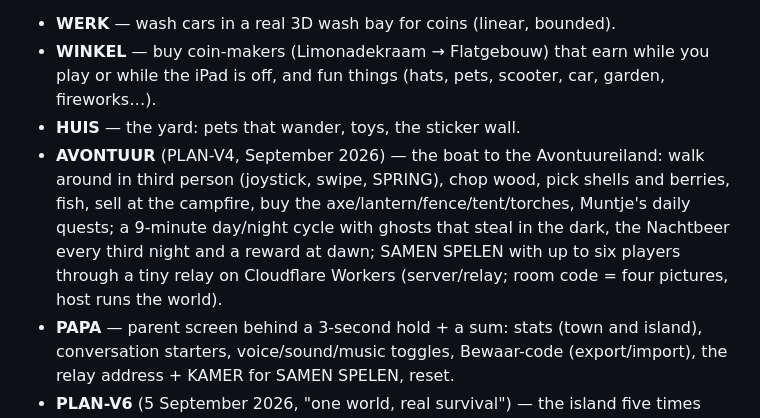
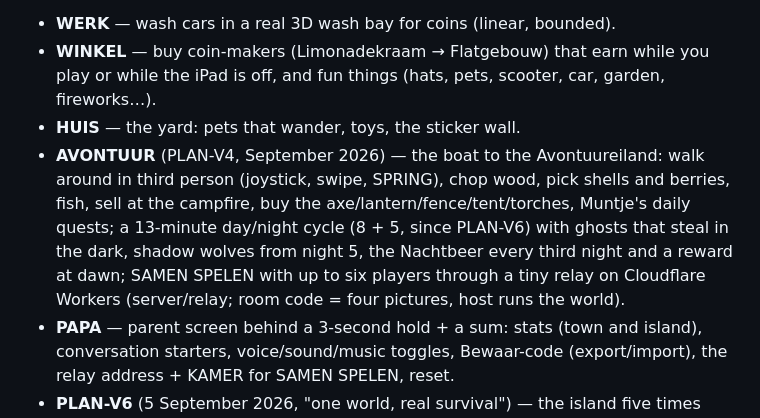
Before and after one commit to Johannes-lab-tw/muntstad, a Markdown page: README.md, the part around the change. GitHub-like rendering.

```diff
--- a/README.md
+++ b/README.md
@@ -7,7 +7,7 @@ A small iPad web game (PWA) for a 6-year-old that teaches one thing through play
 - **WERK** — wash cars in a real 3D wash bay for coins (linear, bounded).
 - **WINKEL** — buy coin-makers (Limonadekraam → Flatgebouw) that earn while you play or while the iPad is off, and fun things (hats, pets, scooter, car, garden, fireworks…).
 - **HUIS** — the yard: pets that wander, toys, the sticker wall.
-- **AVONTUUR** (PLAN-V4, September 2026) — the boat to the Avontuureiland: walk around in third person (joystick, swipe, SPRING), chop wood, pick shells and berries, fish, sell at the campfire, buy the axe/lantern/fence/tent/torches, Muntje's daily quests; a 9-minute day/night cycle with ghosts that steal in the dark, the Nachtbeer every third night and a reward at dawn; SAMEN SPELEN with up to six players through a tiny relay on Cloudflare Workers (server/relay; room code = four pictures, host runs the world).
+- **AVONTUUR** (PLAN-V4, September 2026) — the boat to the Avontuureiland: walk around in third person (joystick, swipe, SPRING), chop wood, pick shells and berries, fish, sell at the campfire, buy the axe/lantern/fence/tent/torches, Muntje's daily quests; a 13-minute day/night cycle (8 + 5, since PLAN-V6) with ghosts that steal in the dark, shadow wolves from night 5, the Nachtbeer every third night and a reward at dawn; SAMEN SPELEN with up to six players through a tiny relay on Cloudflare Workers (server/relay; room code = four pictures, host runs the world).
 - **PAPA** — parent screen behind a 3-second hold + a sum: stats (town and island), conversation starters, voice/sound/music toggles, Bewaar-code (export/import), the relay address + KAMER for SAMEN SPELEN, reset.
 - **PLAN-V6** (5 September 2026, "one world, real survival") — the island five times bigger in 60 m tiles, fire levels by wood (KOOK), cold, a night counter, shadow wolves from night 5, quest chains, SAMEN on the island and WEK, a minimap, a walkable town (DORP) with a harbour and the boat (VAAR), ten maker levels, Hotel/Handelshaven/Raketbasis, show pieces and the Spaarbank (5 % a day).
 - **V7.1 – V7.4** (13–14 September 2026, PLAN-V7 "kind-eerst") — the STOOK bug at a nearly full fire (the last fraction of room now takes a whole piece; "Het vuur is vol" instead of "geen hout"; guests see the host's fire up to 400); a picture-first UI kit (`.btn-ico` round picture buttons in four sizes, `.ring` meters, `.tile` badges) on the island and the town screens, six "buttons out of the way" rules guarded by an e2e audit (free middle, one big action, dimming while walking, emotes behind one smiley); and the fire as the hero (bigger flame per level, a low ring instead of a tipi, a five-log level meter above the flame, picture signposts, a lantern, a wood pile). Concepts came from Higgsfield with the iPad photo as reference; they are a moodboard, never assets.
```
Also changed, not shown: PROGRESS.md (+5 -8 lines).
